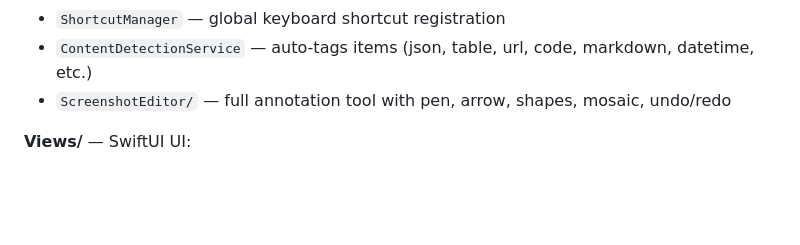
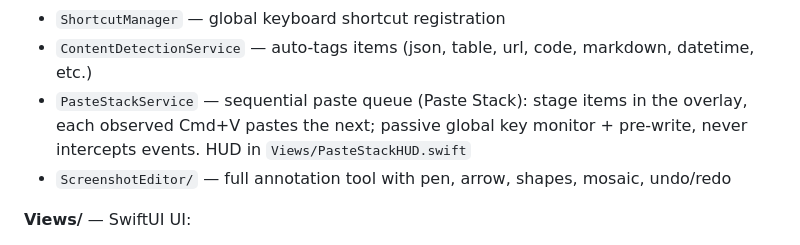
Before and after one commit to ilikebug/VeloxClip, a Markdown page: CLAUDE.md, the part around the change. Rendered like a GitHub page; blank space fills up the shorter version.

Commit message:
docs: document PasteStackService in CLAUDE.md
Co-Authored-By: Claude Opus 4.8 (1M context) <noreply@anthropic.com>

```diff
--- a/CLAUDE.md
+++ b/CLAUDE.md
@@ -60,6 +60,7 @@ Dedup uses the `dataHash` (SHA256) column; "move to top on reuse" uses `lastUsed
 - `AIService` — Apple Vision OCR + NaturalLanguage sentence embeddings with actor-based cache (200 item max)
 - `ShortcutManager` — global keyboard shortcut registration
 - `ContentDetectionService` — auto-tags items (json, table, url, code, markdown, datetime, etc.)
+- `PasteStackService` — sequential paste queue (Paste Stack): stage items in the overlay, each observed Cmd+V pastes the next; passive global key monitor + pre-write, never intercepts events. HUD in `Views/PasteStackHUD.swift`
 - `ScreenshotEditor/` — full annotation tool with pen, arrow, shapes, mosaic, undo/redo
 
 **Views/** — SwiftUI UI:
```
